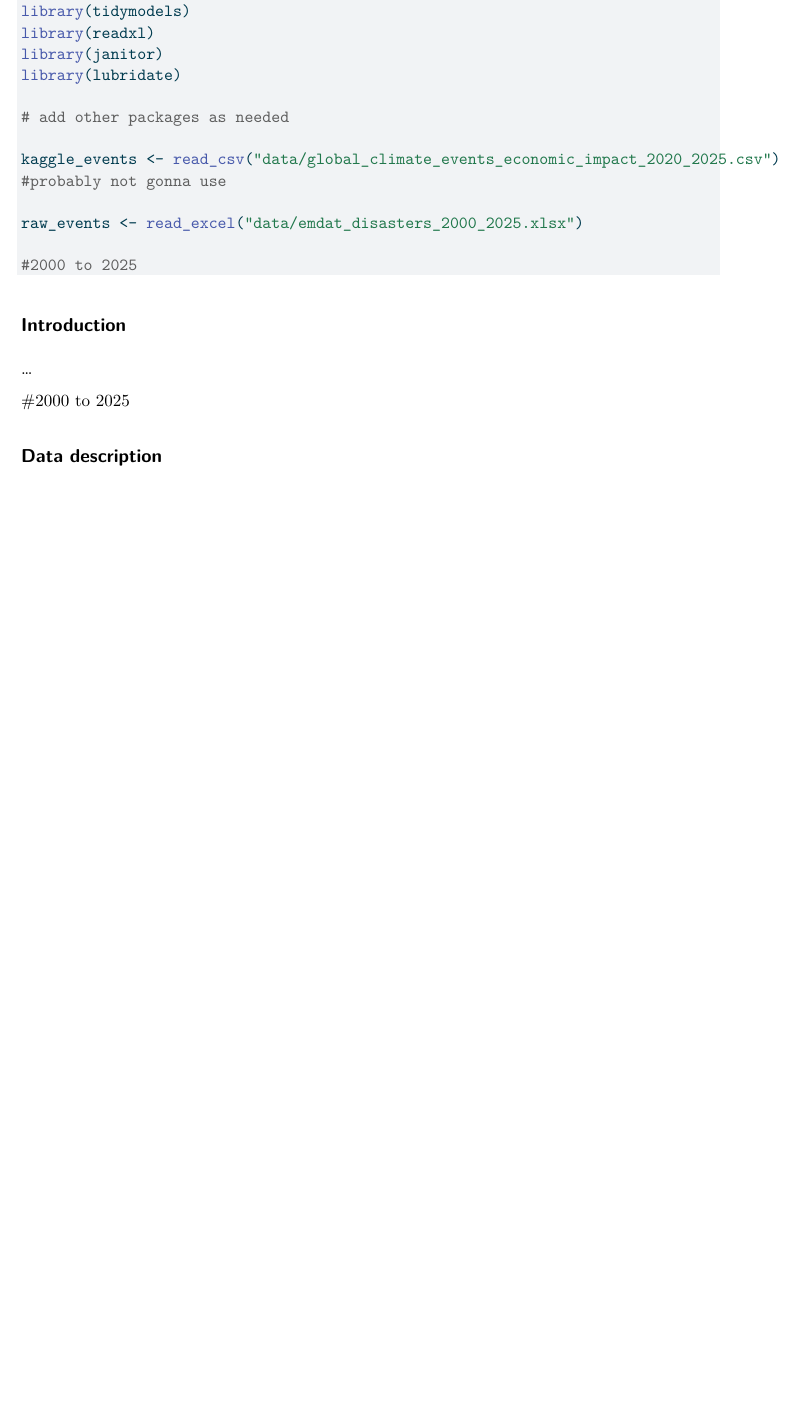
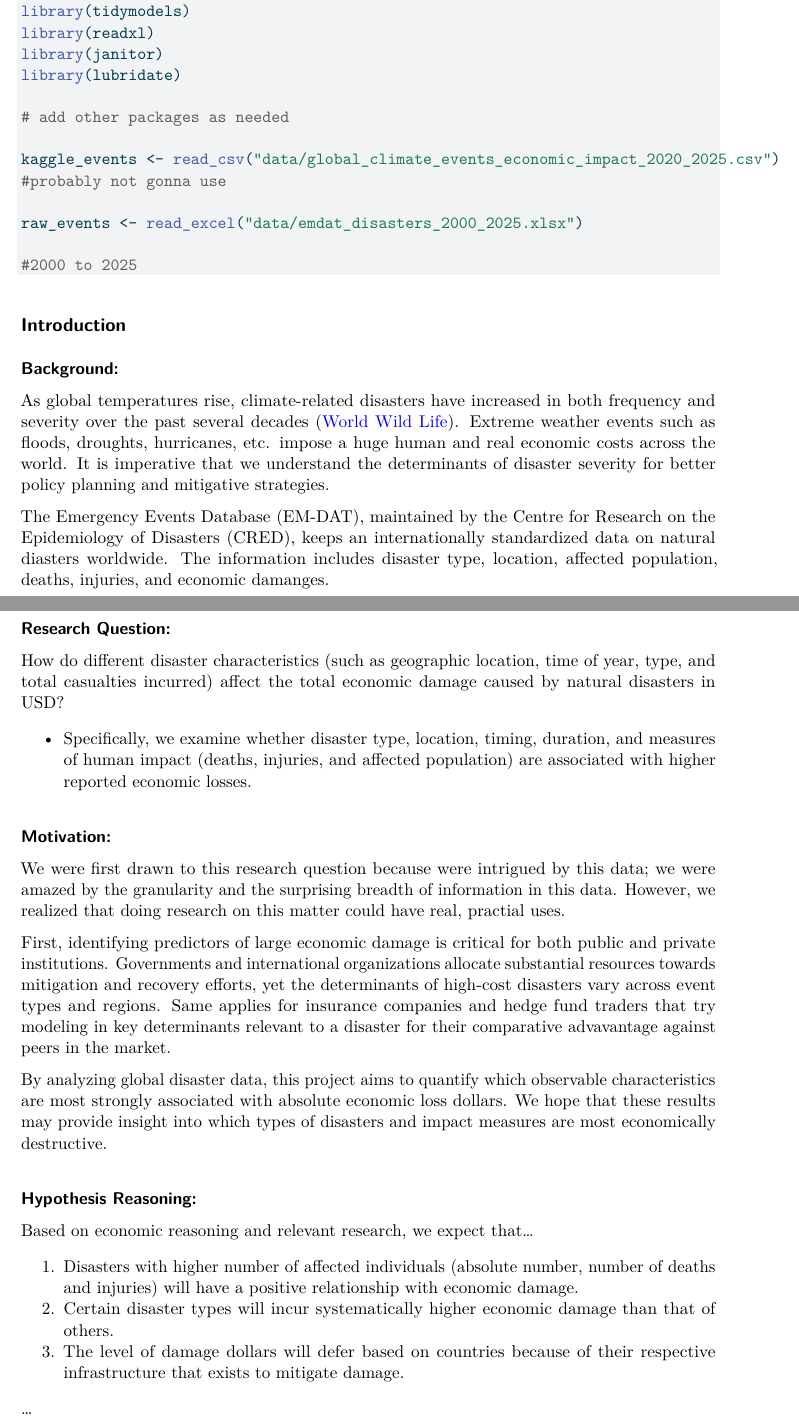
Before and after one commit to MaxTGH/sta210-project, a Quarto document (proposal.qmd): part of page 1 of 5 before the commit and two parts of pages 1 and 2 of 6 after it, the two joined at a grey line, cut so that both start at the same text, the shorter picture padded with empty space. The pictures show the output file proposal.pdf that the author committed with the source.

Commit message:
Section 1, 2

```diff
--- a/proposal.qmd
+++ b/proposal.qmd
@@ -18,9 +18,6 @@ library(lubridate)
 
 # add other packages as needed
 
-<<<<<<< HEAD
-events <- read_csv("data/global_climate_events_economic_impact_2020_2025.csv")
-=======
 kaggle_events <- read_csv("data/global_climate_events_economic_impact_2020_2025.csv")
 #probably not gonna use
 
@@ -32,8 +28,35 @@ raw_events <- read_excel("data/emdat_disasters_2000_2025.xlsx")
 
 ## Introduction
 
+#### Background:
+
+As global temperatures rise, climate-related disasters have increased in both frequency and severity over the past several decades ([World Wild Life](https://www.worldwildlife.org/resources/explainers/is-climate-change-increasing-the-risk-of-disasters/)). Extreme weather events such as floods, droughts, hurricanes, etc. impose a huge human and real economic costs across the world. It is imperative that we understand the determinants of disaster severity for better policy planning and mitigative strategies.
+
+The Emergency Events Database (EM-DAT), maintained by the Centre for Research on the Epidemiology of Disasters (CRED), keeps an internationally standardized data on natural diasters worldwide. The information includes disaster type, location, affected population, deaths, injuries, and economic damanges.
+
+#### Research Question:
+
+How do different disaster characteristics (such as geographic location, time of year, type, and total casualties incurred) affect the total economic damage caused by natural disasters in USD?
+
+* Specifically, we examine whether disaster type, location, timing, duration, and measures of human impact (deaths, injuries, and affected population) are associated with higher reported economic losses.
+
+#### Motivation:
+
+We were first drawn to this research question because were intrigued by this data; we were amazed by the granularity and the surprising breadth of information in this data. However, we realized that doing research on this matter could have real, practial uses.
+
+First, identifying predictors of large economic damage is critical for both public and private institutions. Governments and international organizations allocate substantial resources towards mitigation and recovery efforts, yet the determinants of high-cost disasters vary across event types and regions. Same applies for insurance companies and hedge fund traders that try modeling in key determinants relevant to a disaster for their comparative advavantage against peers in the market.
+
+By analyzing global disaster data, this project aims to quantify which observable characteristics are most strongly associated with absolute economic loss dollars. We hope that these results may provide insight into which types of disasters and impact measures are most economically destructive.
+
+#### Hypothesis Reasoning:
+
+Based on economic reasoning and relevant research, we expect that...
+
+1. Disasters with higher number of affected individuals (absolute number, number of deaths and injuries) will have a positive relationship with economic damage.
+2. Certain disaster types will incur systematically higher economic damage than that of others.
+3. The level of damage dollars will defer based on countries because of their respective infrastructure that exists to mitigate damage.
+
 ...
 
-#2000 to 2025
+## Data description
 
-## Data description
```
Also changed, not shown: proposal.pdf, proposal.qmd (14 more changed lines).
